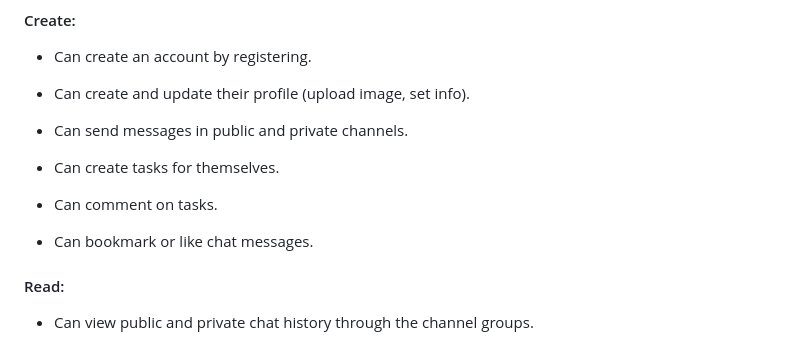
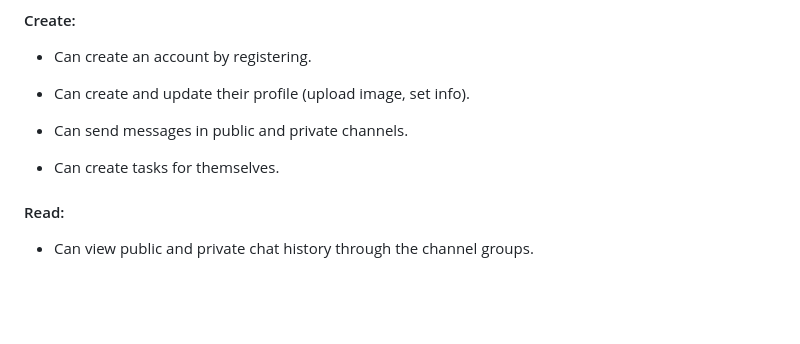
Before and after one commit to Ilyas355/PP4, a Markdown page: README.md, the part around the change. Rendered like a GitHub page; blank space fills up the shorter version.

Commit message:
fix: correct crud info in the readme

```diff
--- a/README.md
+++ b/README.md
@@ -316,10 +316,6 @@ An MVP (Minimum Viable Product) approach was taken to the development of this si
 
 - Can create tasks for themselves.
 
-- Can comment on tasks.
-
-- Can bookmark or like chat messages.
-
 #### Read:
 
 - Can view public and private chat history through the channel groups.
```
